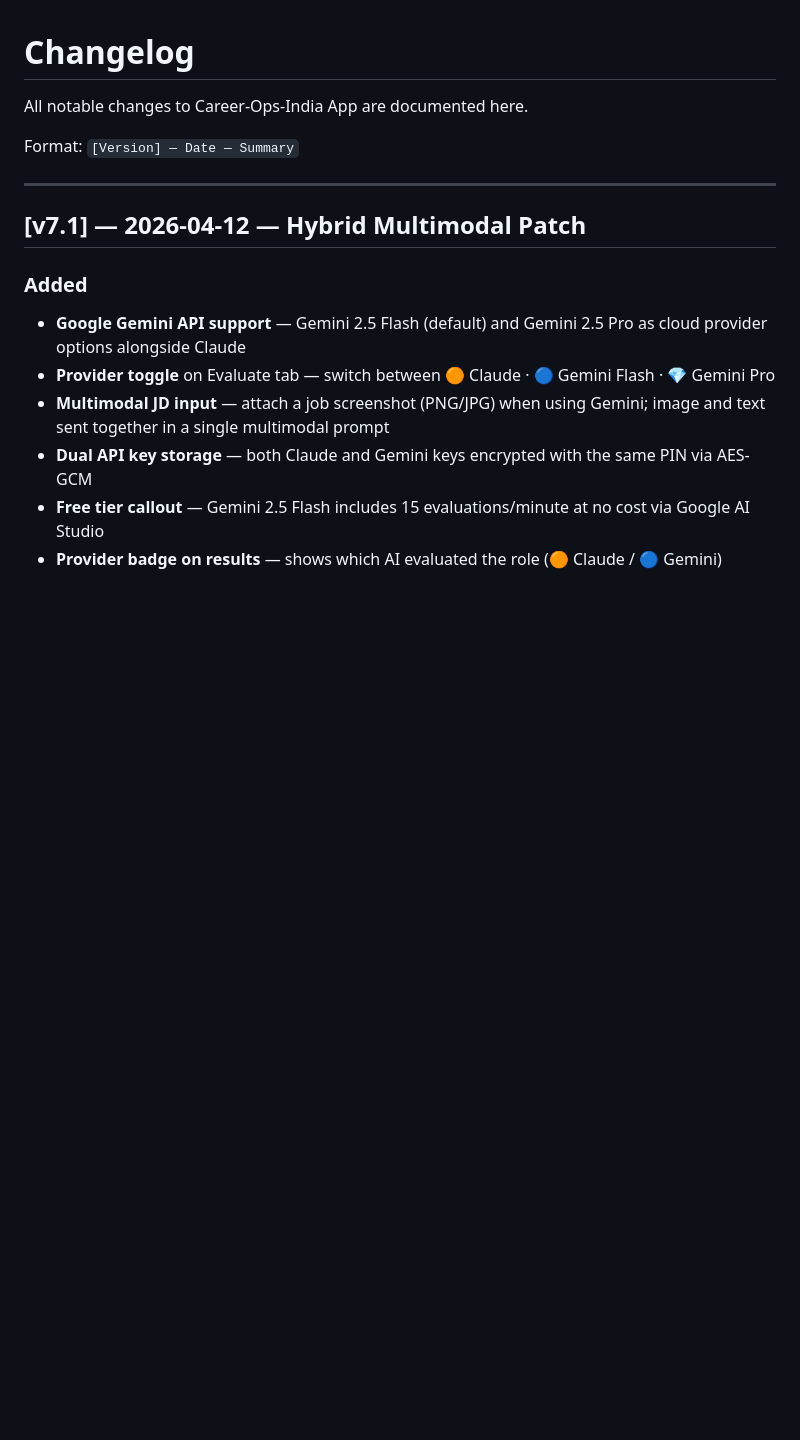
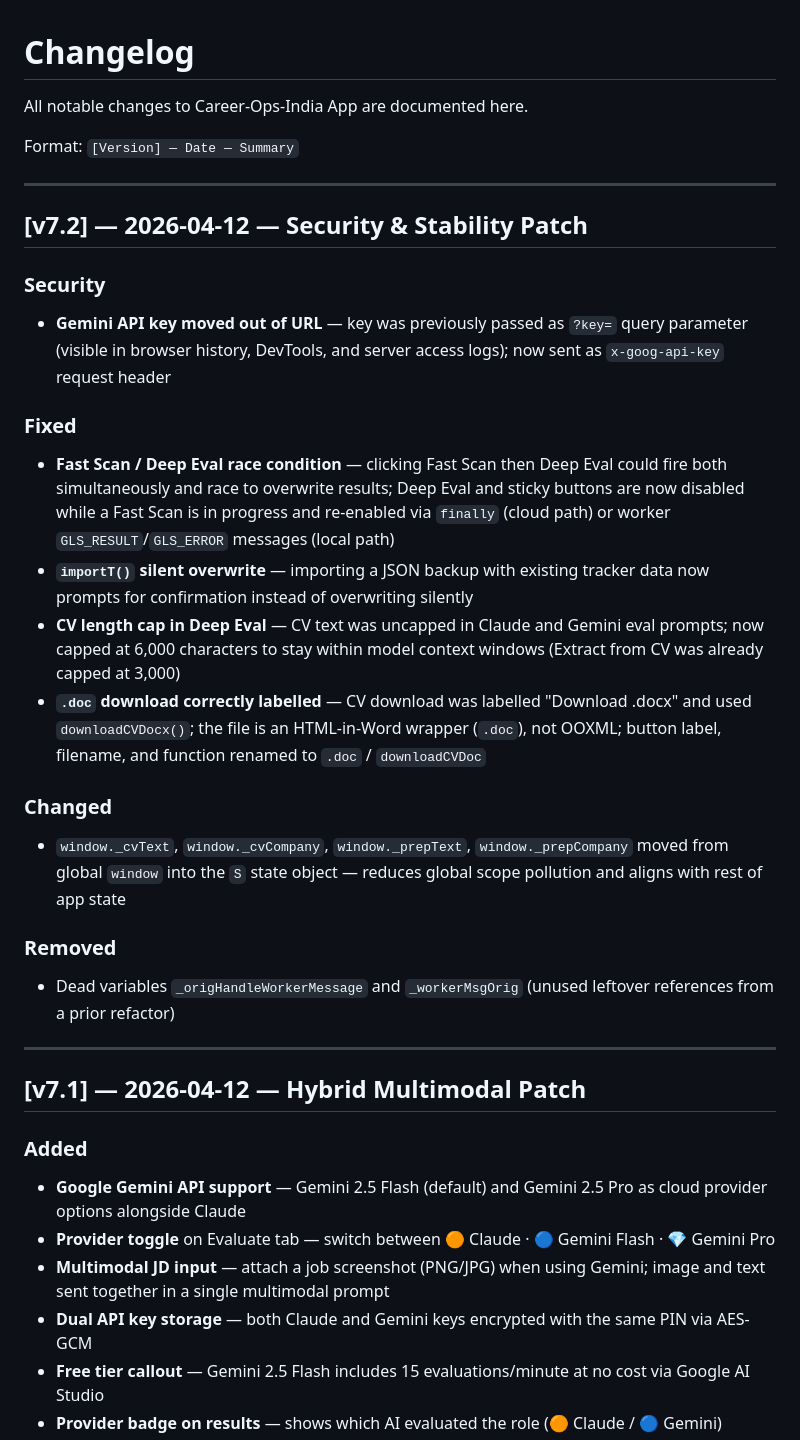
Before and after one commit to itsmedhawal/career-ops-india-app, a Markdown page: CHANGELOG.md, the part around the change. Drawn GitHub-style; blank space fills up the shorter version.

```diff
--- a/CHANGELOG.md
+++ b/CHANGELOG.md
@@ -3,6 +3,25 @@
 All notable changes to Career-Ops-India App are documented here.
 
 Format: `[Version] — Date — Summary`
+
+---
+
+## [v7.2] — 2026-04-12 — Security & Stability Patch
+
+### Security
+- **Gemini API key moved out of URL** — key was previously passed as `?key=` query parameter (visible in browser history, DevTools, and server access logs); now sent as `x-goog-api-key` request header
+
+### Fixed
+- **Fast Scan / Deep Eval race condition** — clicking Fast Scan then Deep Eval could fire both simultaneously and race to overwrite results; Deep Eval and sticky buttons are now disabled while a Fast Scan is in progress and re-enabled via `finally` (cloud path) or worker `GLS_RESULT`/`GLS_ERROR` messages (local path)
+- **`importT()` silent overwrite** — importing a JSON backup with existing tracker data now prompts for confirmation instead of overwriting silently
+- **CV length cap in Deep Eval** — CV text was uncapped in Claude and Gemini eval prompts; now capped at 6,000 characters to stay within model context windows (Extract from CV was already capped at 3,000)
+- **`.doc` download correctly labelled** — CV download was labelled "Download .docx" and used `downloadCVDocx()`; the file is an HTML-in-Word wrapper (`.doc`), not OOXML; button label, filename, and function renamed to `.doc` / `downloadCVDoc`
+
+### Changed
+- `window._cvText`, `window._cvCompany`, `window._prepText`, `window._prepCompany` moved from global `window` into the `S` state object — reduces global scope pollution and aligns with rest of app state
+
+### Removed
+- Dead variables `_origHandleWorkerMessage` and `_workerMsgOrig` (unused leftover references from a prior refactor)
 
 ---
 
```
